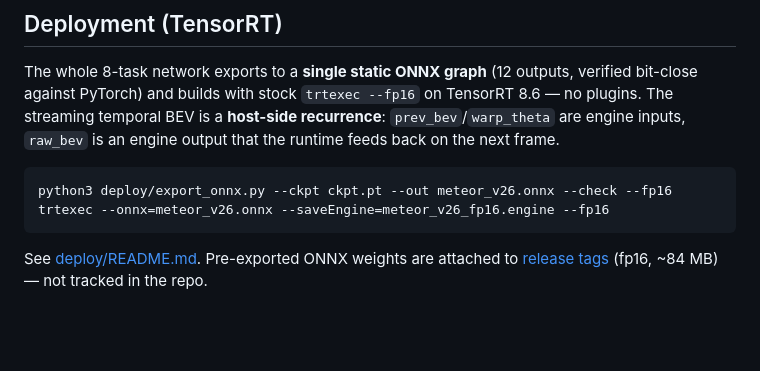
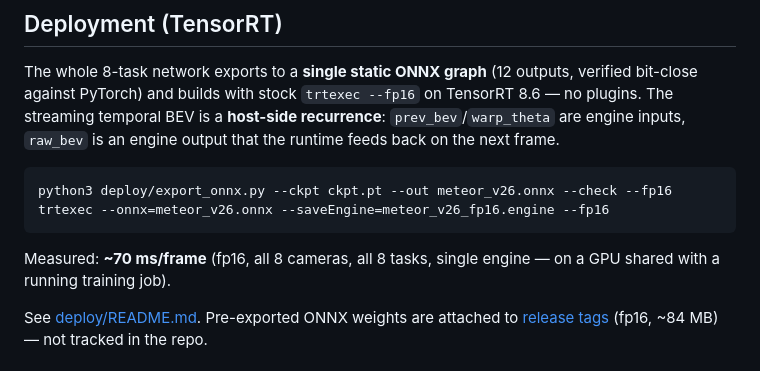
Before and after one commit to tier4/METEOR, a Markdown page: README.md, the part around the change. GitHub-like rendering; blank space fills up the shorter version.

````diff
--- a/README.md
+++ b/README.md
@@ -214,6 +214,9 @@ python3 deploy/export_onnx.py --ckpt ckpt.pt --out meteor_v26.onnx --check --fp1
 trtexec --onnx=meteor_v26.onnx --saveEngine=meteor_v26_fp16.engine --fp16
 ```
 
+Measured: **~70 ms/frame** (fp16, all 8 cameras, all 8 tasks, single engine —
+on a GPU shared with a running training job).
+
 See [deploy/README.md](deploy/README.md). Pre-exported ONNX weights are attached
 to [release tags](../../tags) (fp16, ~84 MB) — not tracked in the repo.
 
````
Also changed, not shown: deploy/README.md (+4 -2 lines).
